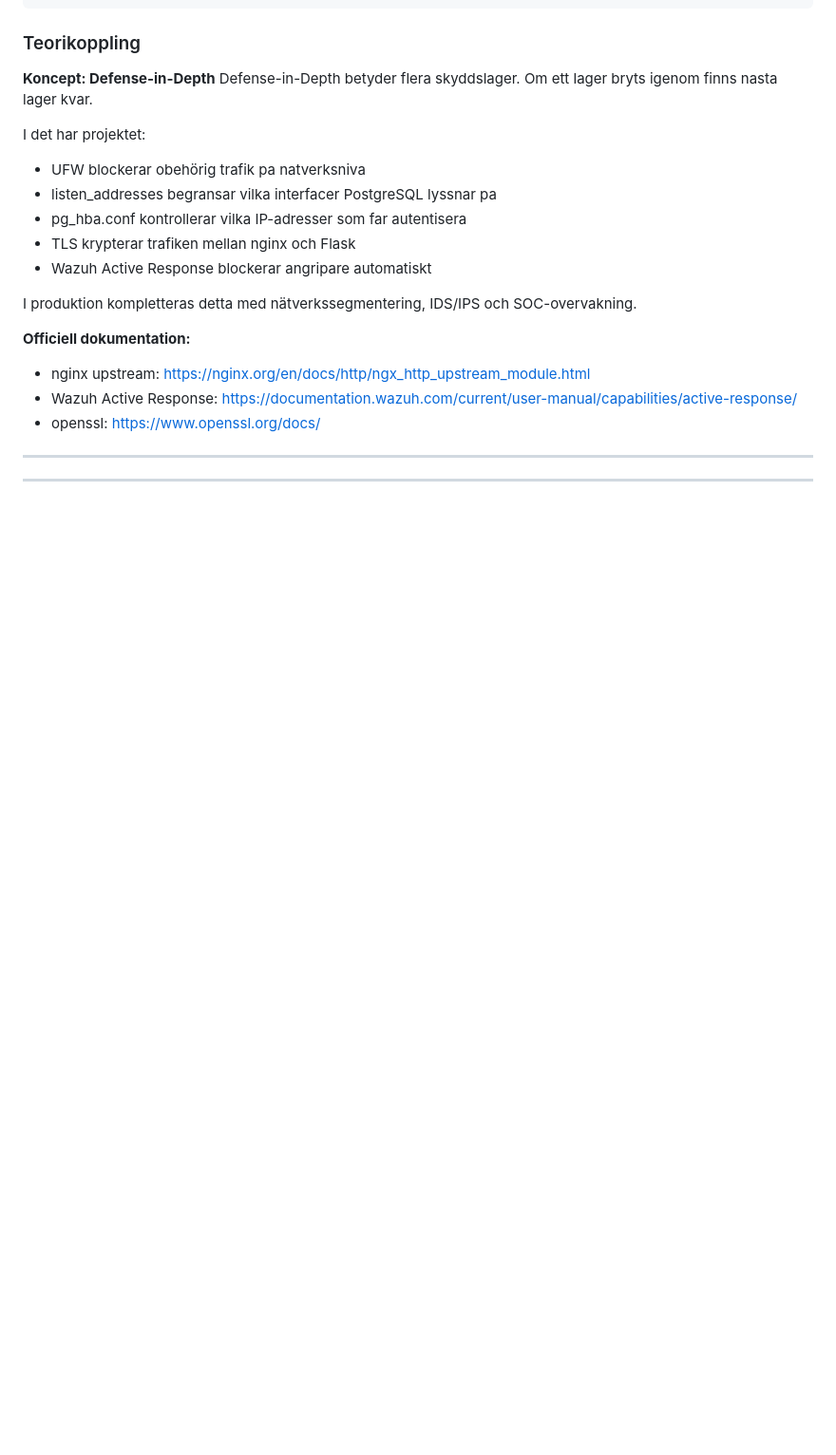
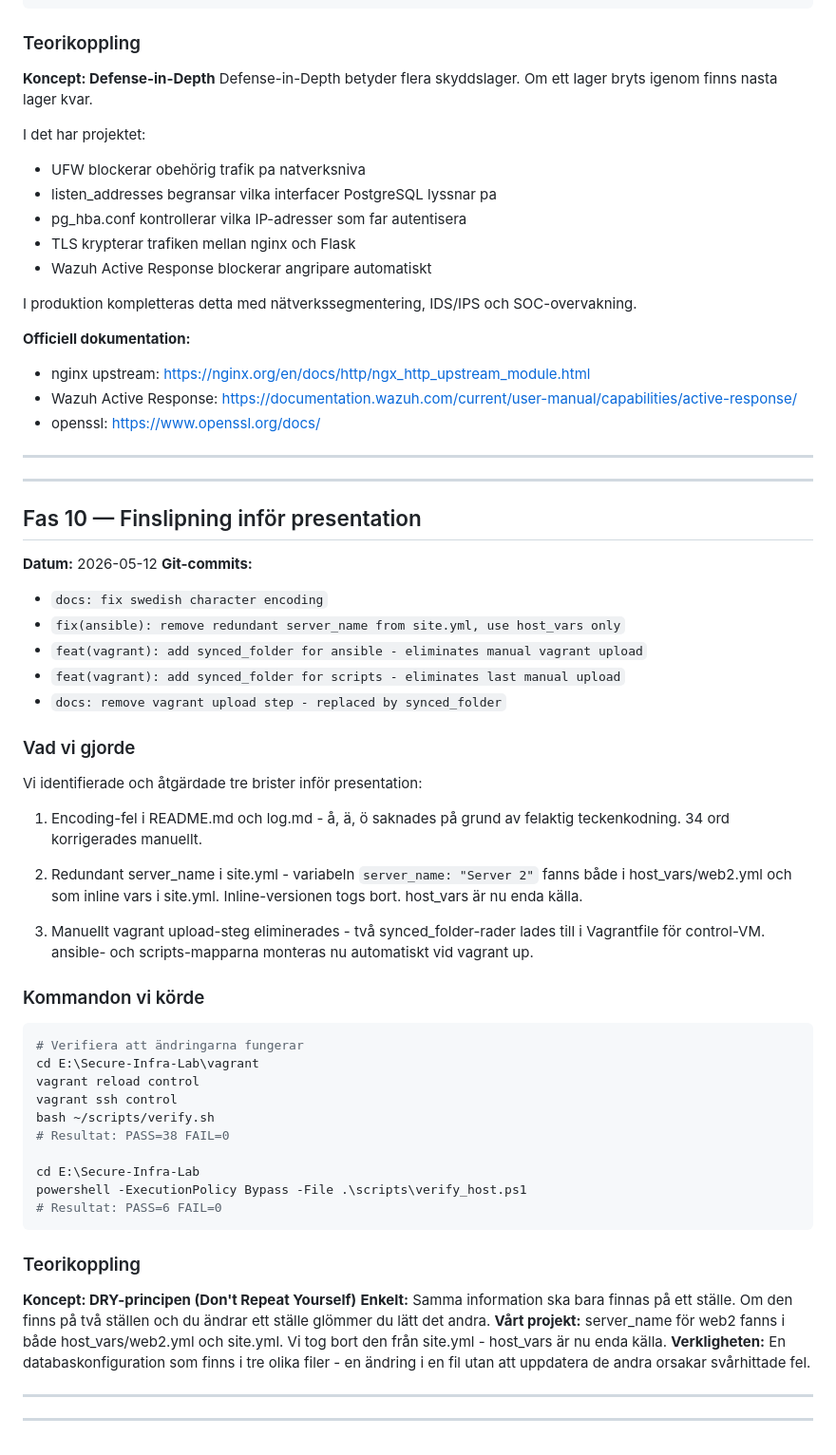
Before and after one commit to SSM-debug/Secure-Infra-Lab, a Markdown page: docs/log.md, the part around the change. Shown at 95% size. GitHub-like rendering; blank space fills up the shorter version.

Commit message:
docs: add fas 10 - finslipning infor presentation

````diff
--- a/docs/log.md
+++ b/docs/log.md
@@ -2512,3 +2512,55 @@ IDS/IPS och SOC-overvakning.
 
 ---
 ---
+
+## Fas 10 — Finslipning inför presentation
+**Datum:** 2026-05-12
+**Git-commits:**
+- `docs: fix swedish character encoding`
+- `fix(ansible): remove redundant server_name from site.yml, use host_vars only`
+- `feat(vagrant): add synced_folder for ansible - eliminates manual vagrant upload`
+- `feat(vagrant): add synced_folder for scripts - eliminates last manual upload`
+- `docs: remove vagrant upload step - replaced by synced_folder`
+
+### Vad vi gjorde
+
+Vi identifierade och åtgärdade tre brister inför presentation:
+
+1. Encoding-fel i README.md och log.md - å, ä, ö saknades på grund av
+   felaktig teckenkodning. 34 ord korrigerades manuellt.
+
+2. Redundant server_name i site.yml - variabeln `server_name: "Server 2"`
+   fanns både i host_vars/web2.yml och som inline vars i site.yml.
+   Inline-versionen togs bort. host_vars är nu enda källa.
+
+3. Manuellt vagrant upload-steg eliminerades - två synced_folder-rader
+   lades till i Vagrantfile för control-VM. ansible- och scripts-mapparna
+   monteras nu automatiskt vid vagrant up.
+
+### Kommandon vi körde
+
+```powershell
+# Verifiera att ändringarna fungerar
+cd E:\Secure-Infra-Lab\vagrant
+vagrant reload control
+vagrant ssh control
+bash ~/scripts/verify.sh
+# Resultat: PASS=38 FAIL=0
+
+cd E:\Secure-Infra-Lab
+powershell -ExecutionPolicy Bypass -File .\scripts\verify_host.ps1
+# Resultat: PASS=6 FAIL=0
+```
+
+### Teorikoppling
+
+**Koncept: DRY-principen (Don't Repeat Yourself)**
+**Enkelt:** Samma information ska bara finnas på ett ställe. Om den
+finns på två ställen och du ändrar ett ställe glömmer du lätt det andra.
+**Vårt projekt:** server_name för web2 fanns i både host_vars/web2.yml
+och site.yml. Vi tog bort den från site.yml - host_vars är nu enda källa.
+**Verkligheten:** En databaskonfiguration som finns i tre olika filer -
+en ändring i en fil utan att uppdatera de andra orsakar svårhittade fel.
+
+---
+---
````
